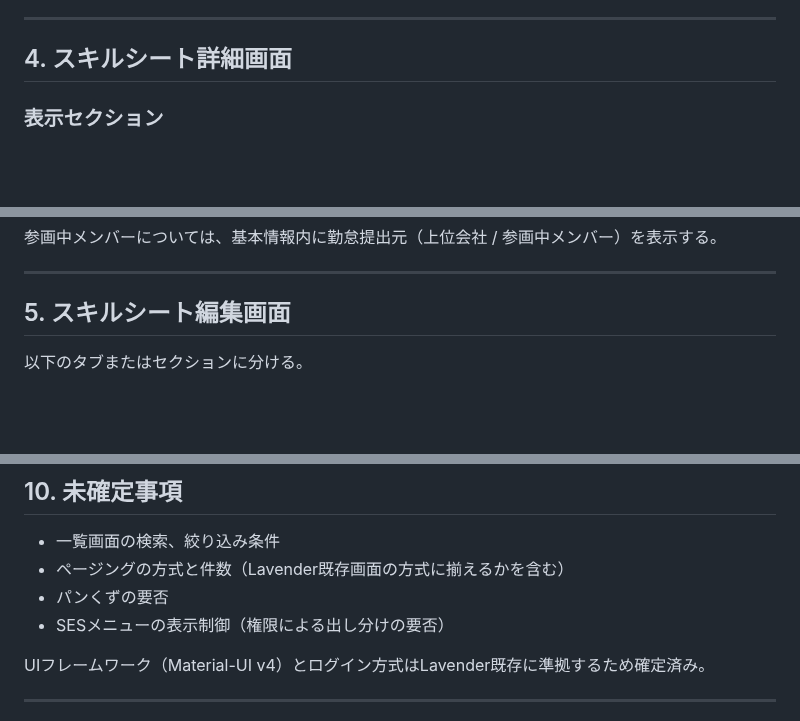
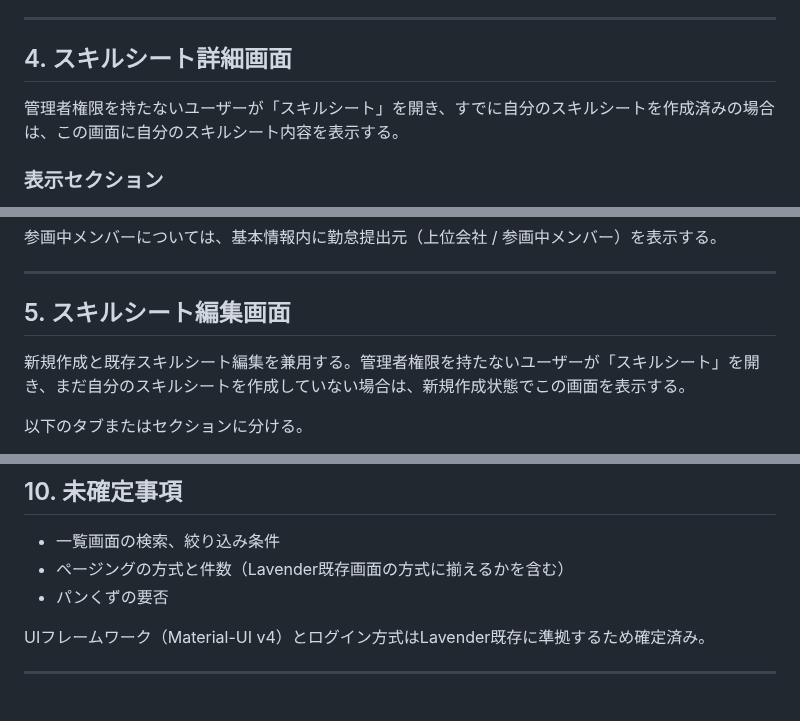
Before and after one commit to 2way-adachi/2way-ses-system, a Markdown page: docs/design/screen-design.md, 3 parts joined by grey strips. GitHub-like rendering; blank space fills up the shorter version.

```diff
--- a/docs/design/screen-design.md
+++ b/docs/design/screen-design.md
@@ -74,6 +88,8 @@ SES
 ---
 
 ## 4. スキルシート詳細画面
+
+管理者権限を持たないユーザーが「スキルシート」を開き、すでに自分のスキルシートを作成済みの場合は、この画面に自分のスキルシート内容を表示する。
 
 ### 表示セクション
 
@@ -98,6 +114,8 @@ Excelの帳票をそのまま再現するのではなく、ブラウザで読み
 ---
 
 ## 5. スキルシート編集画面
+
+新規作成と既存スキルシート編集を兼用する。管理者権限を持たないユーザーが「スキルシート」を開き、まだ自分のスキルシートを作成していない場合は、新規作成状態でこの画面を表示する。
 
 以下のタブまたはセクションに分ける。
 
@@ -177,7 +195,6 @@ MVPではリアルタイム監視を行わず、この画面のボタンによ
 - 一覧画面の検索、絞り込み条件
 - ページングの方式と件数（Lavender既存画面の方式に揃えるかを含む）
 - パンくずの要否
-- SESメニューの表示制御（権限による出し分けの要否）
 
 UIフレームワーク（Material-UI v4）とログイン方式はLavender既存に準拠するため確定済み。
 
```
Also changed, not shown: other parts of docs/design/screen-design.md (+15 -1 lines), docs/requirements/mvp-requirements.md (+7 -3 lines).
